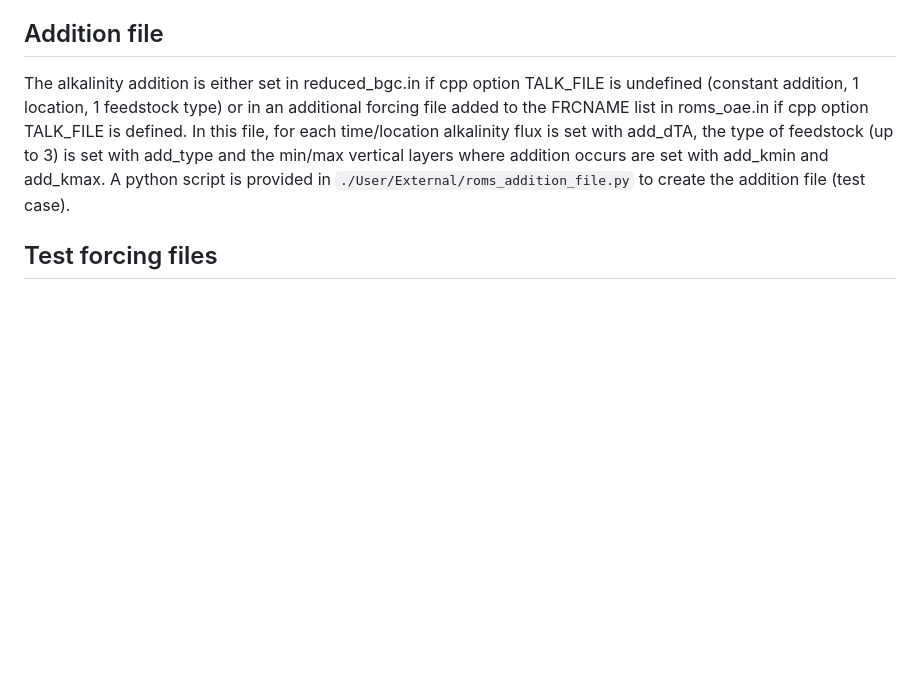
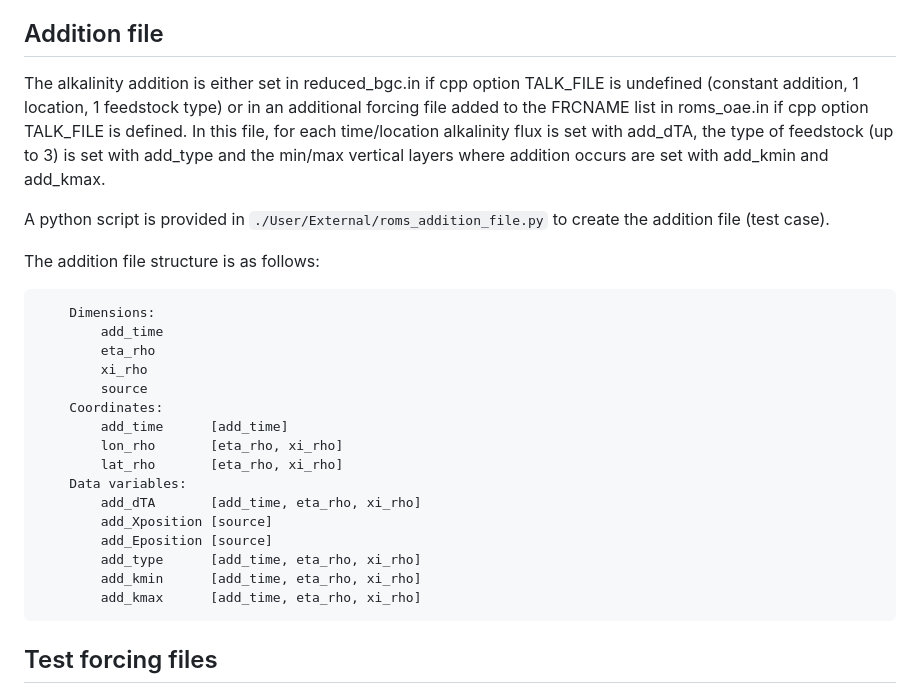
Before and after one commit to alaurent101/ROMS_OAE, a Markdown page: README.md, the part around the change. Drawn GitHub-style; blank space fills up the shorter version.

````diff
--- a/README.md
+++ b/README.md
@@ -71,7 +71,29 @@ The reduced BGC model has 3 tracers: alkalinity, TIC and oxygen. The addition mo
 
 ## Addition file
 
-The alkalinity addition is either set in reduced_bgc.in if cpp option TALK_FILE is undefined (constant addition, 1 location, 1 feedstock type) or in an additional forcing file added to the FRCNAME list in roms_oae.in if cpp option TALK_FILE is defined. In this file, for each time/location alkalinity flux is set with add_dTA, the type of feedstock (up to 3) is set with add_type and the min/max vertical layers where addition occurs are set with add_kmin and add_kmax. A python script is provided in ```./User/External/roms_addition_file.py``` to create the addition file (test case).
+The alkalinity addition is either set in reduced_bgc.in if cpp option TALK_FILE is undefined (constant addition, 1 location, 1 feedstock type) or in an additional forcing file added to the FRCNAME list in roms_oae.in if cpp option TALK_FILE is defined. In this file, for each time/location alkalinity flux is set with add_dTA, the type of feedstock (up to 3) is set with add_type and the min/max vertical layers where addition occurs are set with add_kmin and add_kmax.
+
+A python script is provided in ```./User/External/roms_addition_file.py``` to create the addition file (test case).
+
+The addition file structure is as follows:
+```
+    Dimensions:
+        add_time
+        eta_rho
+        xi_rho
+        source
+    Coordinates:
+        add_time      [add_time]
+        lon_rho       [eta_rho, xi_rho]
+        lat_rho       [eta_rho, xi_rho]
+    Data variables:
+        add_dTA       [add_time, eta_rho, xi_rho]
+        add_Xposition [source]
+        add_Eposition [source]
+        add_type      [add_time, eta_rho, xi_rho]
+        add_kmin      [add_time, eta_rho, xi_rho]
+        add_kmax      [add_time, eta_rho, xi_rho]
+```
 
 ## Test forcing files
 
````
